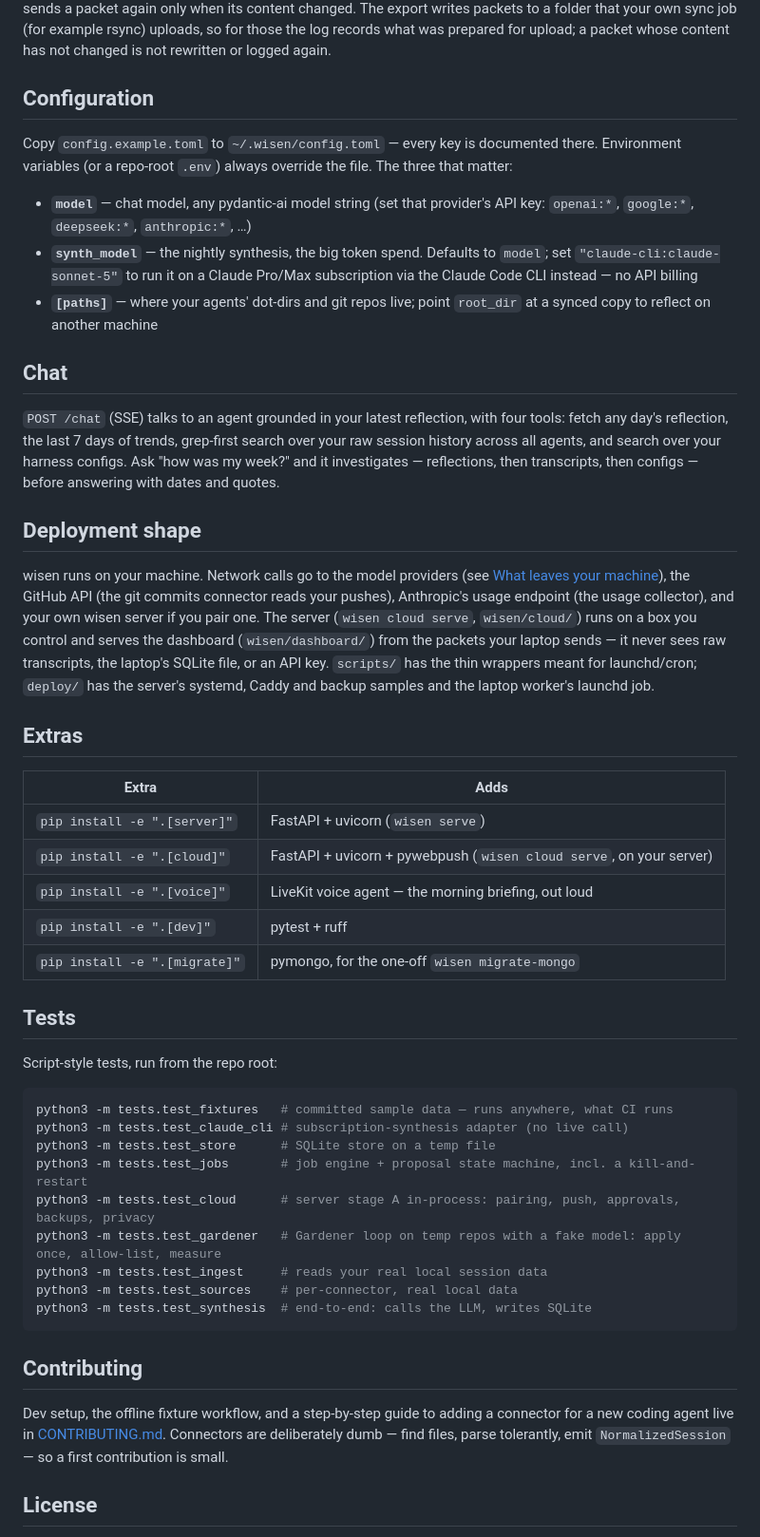
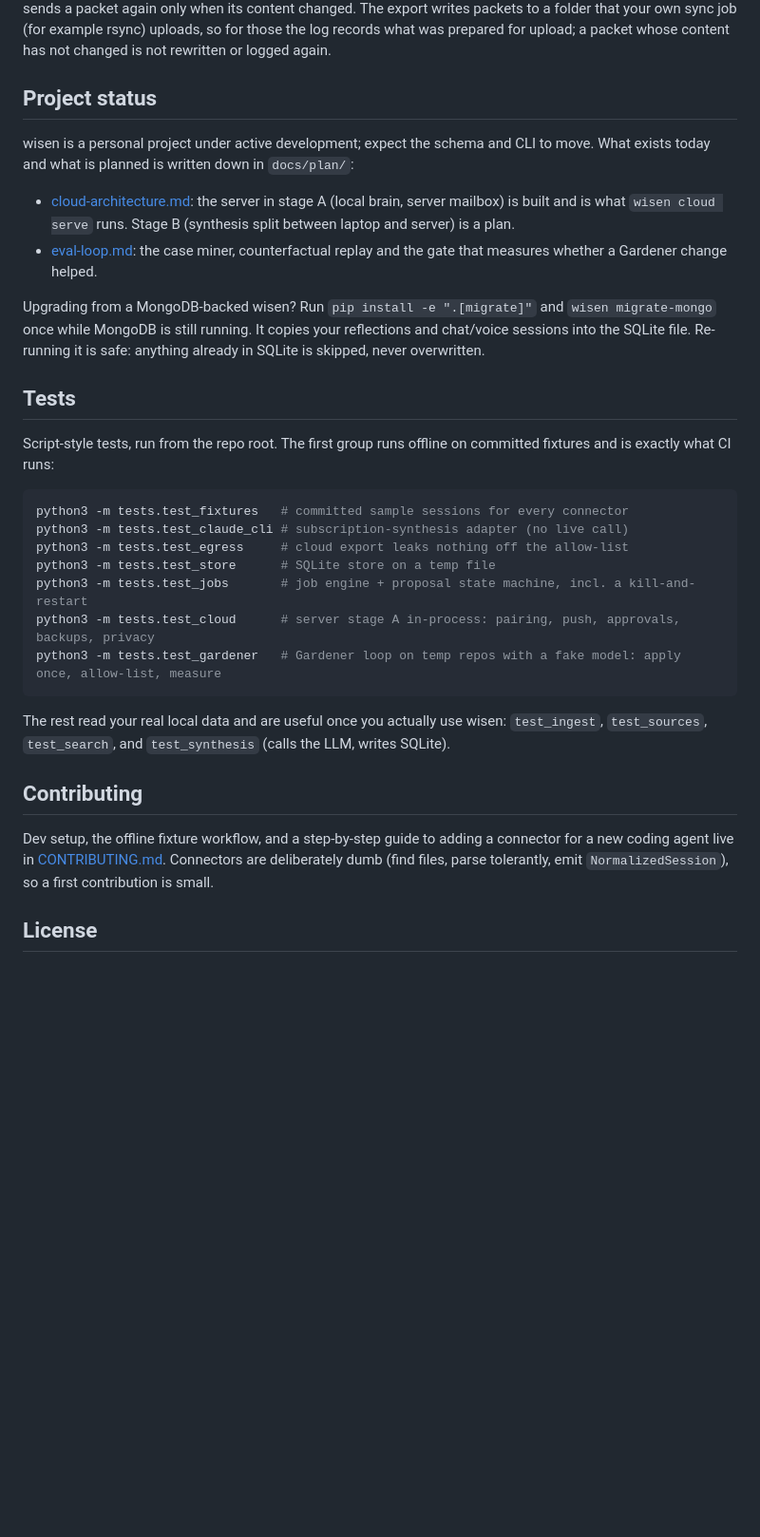
Before and after one commit to Vela3202019/wisen, a Markdown page: README.md, the part around one of its changes. Shown at 95% size. Rendered like a GitHub page; blank space fills up the shorter version.

````diff
--- a/README.md
+++ b/README.md
@@ -197,73 +325,48 @@ The export writes packets to a folder that your own sync job (for example
 rsync) uploads, so for those the log records what was prepared for upload; a
 packet whose content has not changed is not rewritten or logged again.
 
-## Configuration
+## Project status
 
-Copy `config.example.toml` to `~/.wisen/config.toml` — every key is documented
-there. Environment variables (or a repo-root `.env`) always override the file.
-The three that matter:
+wisen is a personal project under active development; expect the schema and
+CLI to move. What exists today and what is planned is written down in
+`docs/plan/`:
 
-- **`model`** — chat model, any pydantic-ai model string (set that provider's
-  API key: `openai:*`, `google:*`, `deepseek:*`, `anthropic:*`, …)
-- **`synth_model`** — the nightly synthesis, the big token spend. Defaults to
-  `model`; set `"claude-cli:claude-sonnet-5"` to run it on a Claude Pro/Max
-  subscription via the Claude Code CLI instead — no API billing
-- **`[paths]`** — where your agents' dot-dirs and git repos live; point
-  `root_dir` at a synced copy to reflect on another machine
+- [cloud-architecture.md](docs/plan/cloud-architecture.md): the server in
+  stage A (local brain, server mailbox) is built and is what `wisen cloud
+  serve` runs. Stage B (synthesis split between laptop and server) is a plan.
+- [eval-loop.md](docs/plan/eval-loop.md): the case miner, counterfactual
+  replay and the gate that measures whether a Gardener change helped.
 
-## Chat
-
-`POST /chat` (SSE) talks to an agent grounded in your latest reflection, with
-four tools: fetch any day's reflection, the last 7 days of trends, grep-first
-search over your raw session history across all agents, and search over your
-harness configs. Ask "how was my week?" and it investigates — reflections, then
-transcripts, then configs — before answering with dates and quotes.
-
-## Deployment shape
-
-wisen runs on your machine. Network calls go to the model providers (see
-[What leaves your machine](#what-leaves-your-machine)), the GitHub API (the
-git commits connector reads your pushes), Anthropic's usage endpoint (the usage
-collector), and your own wisen server if you pair one. The server
-(`wisen cloud serve`, `wisen/cloud/`) runs on a box you control and serves
-the dashboard (`wisen/dashboard/`) from the packets your laptop sends — it
-never sees raw transcripts, the laptop's SQLite file, or an API key.
-`scripts/` has the thin wrappers meant for launchd/cron; `deploy/` has the
-server's systemd, Caddy and backup samples and the laptop worker's launchd
-job.
-
-## Extras
-
-| Extra | Adds |
-|---|---|
-| `pip install -e ".[server]"` | FastAPI + uvicorn (`wisen serve`) |
-| `pip install -e ".[cloud]"` | FastAPI + uvicorn + pywebpush (`wisen cloud serve`, on your server) |
-| `pip install -e ".[voice]"` | LiveKit voice agent — the morning briefing, out loud |
-| `pip install -e ".[dev]"` | pytest + ruff |
-| `pip install -e ".[migrate]"` | pymongo, for the one-off `wisen migrate-mongo` |
+Upgrading from a MongoDB-backed wisen? Run `pip install -e ".[migrate]"` and
+`wisen migrate-mongo` once while MongoDB is still running. It copies your
+reflections and chat/voice sessions into the SQLite file. Re-running it is
+safe: anything already in SQLite is skipped, never overwritten.
 
 ## Tests
 
-Script-style tests, run from the repo root:
+Script-style tests, run from the repo root. The first group runs offline on
+committed fixtures and is exactly what CI runs:
 
 ```bash
-python3 -m tests.test_fixtures   # committed sample data — runs anywhere, what CI runs
+python3 -m tests.test_fixtures   # committed sample sessions for every connector
 python3 -m tests.test_claude_cli # subscription-synthesis adapter (no live call)
+python3 -m tests.test_egress     # cloud export leaks nothing off the allow-list
 python3 -m tests.test_store      # SQLite store on a temp file
 python3 -m tests.test_jobs       # job engine + proposal state machine, incl. a kill-and-restart
 python3 -m tests.test_cloud      # server stage A in-process: pairing, push, approvals, backups, privacy
 python3 -m tests.test_gardener   # Gardener loop on temp repos with a fake model: apply once, allow-list, measure
-python3 -m tests.test_ingest     # reads your real local session data
-python3 -m tests.test_sources    # per-connector, real local data
-python3 -m tests.test_synthesis  # end-to-end: calls the LLM, writes SQLite
 ```
+
+The rest read your real local data and are useful once you actually use
+wisen: `test_ingest`, `test_sources`, `test_search`, and `test_synthesis`
+(calls the LLM, writes SQLite).
 
 ## Contributing
 
 Dev setup, the offline fixture workflow, and a step-by-step guide to adding a
 connector for a new coding agent live in [CONTRIBUTING.md](CONTRIBUTING.md).
-Connectors are deliberately dumb — find files, parse tolerantly, emit
-`NormalizedSession` — so a first contribution is small.
+Connectors are deliberately dumb (find files, parse tolerantly, emit
+`NormalizedSession`), so a first contribution is small.
 
 ## License
 
````
Also changed, not shown: other parts of README.md (+186 -58 lines).
